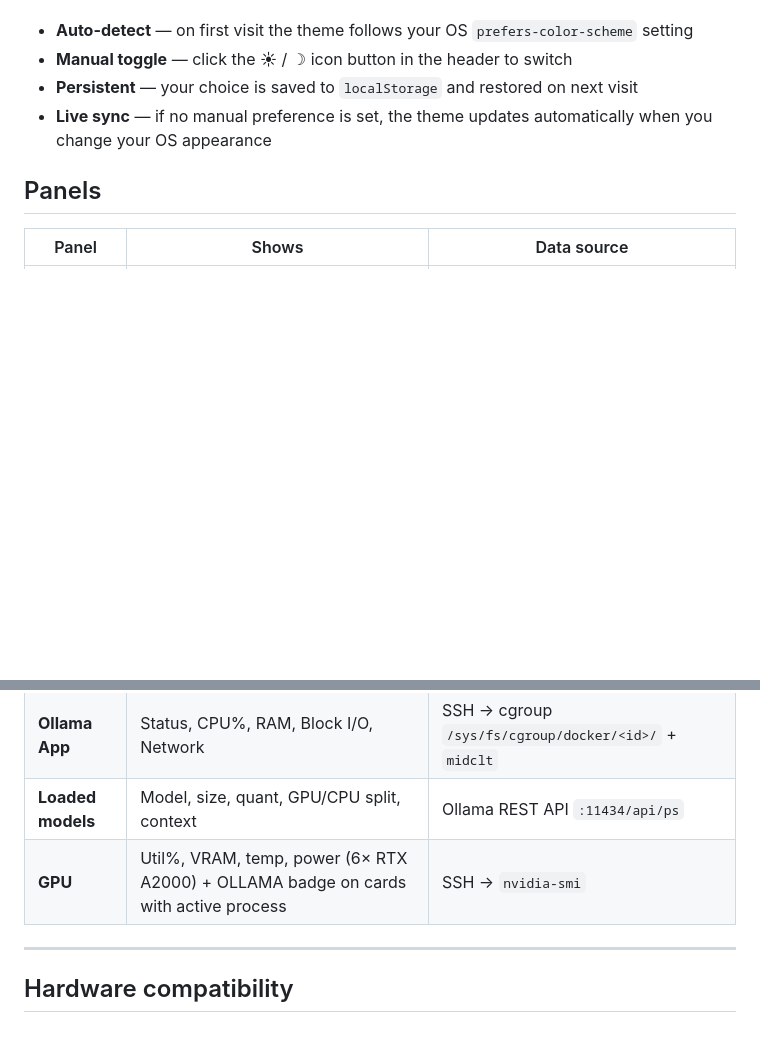
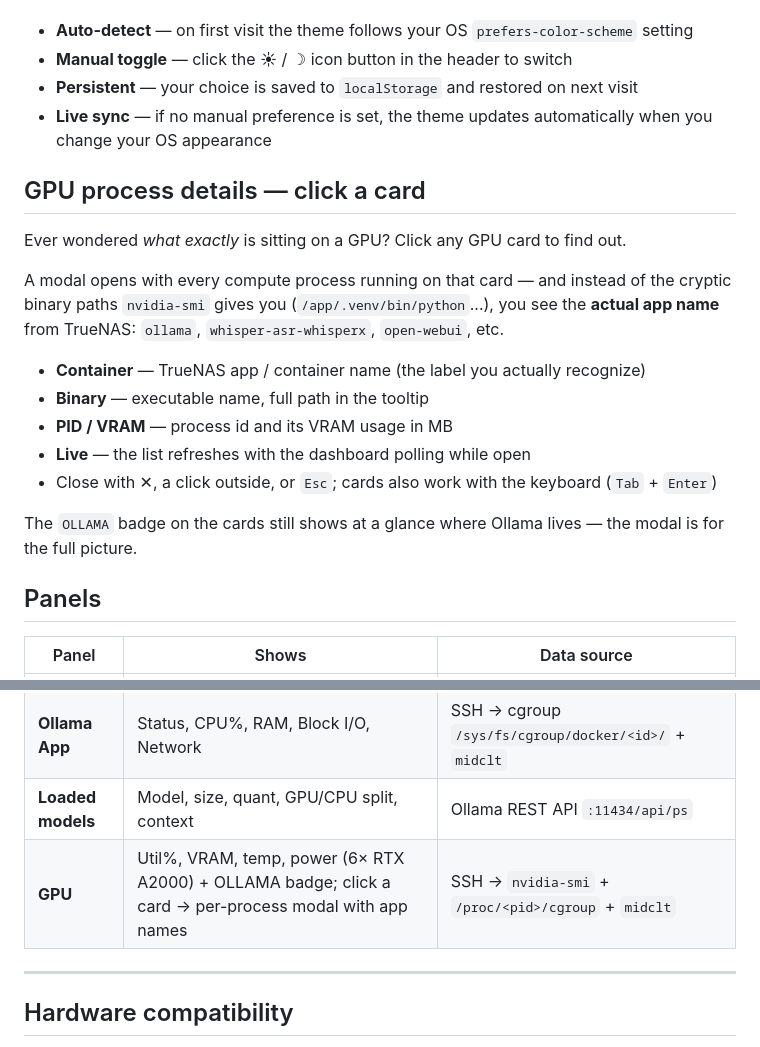
Before and after one commit to george7979/llm-local-monitor, a Markdown page: README.md, 2 parts joined by grey strips. GitHub-like rendering; blank space fills up the shorter version.

Commit message:
docs: README feature section + PRD FR1.10 for GPU process modal
Co-Authored-By: Claude Fable 5 <noreply@anthropic.com>

```diff
--- a/README.md
+++ b/README.md
@@ -24,6 +24,23 @@ The dashboard ships with a **dark theme** (default) and a **light theme** (Blue-
 - **Persistent** — your choice is saved to `localStorage` and restored on next visit
 - **Live sync** — if no manual preference is set, the theme updates automatically when you change your OS appearance
 
+## GPU process details — click a card
+
+Ever wondered *what exactly* is sitting on a GPU? Click any GPU card to find out.
+
+A modal opens with every compute process running on that card — and instead of the cryptic
+binary paths `nvidia-smi` gives you (`/app/.venv/bin/python`...), you see the **actual app name**
+from TrueNAS: `ollama`, `whisper-asr-whisperx`, `open-webui`, etc.
+
+- **Container** — TrueNAS app / container name (the label you actually recognize)
+- **Binary** — executable name, full path in the tooltip
+- **PID / VRAM** — process id and its VRAM usage in MB
+- **Live** — the list refreshes with the dashboard polling while open
+- Close with ✕, a click outside, or `Esc`; cards also work with the keyboard (`Tab` + `Enter`)
+
+The `OLLAMA` badge on the cards still shows at a glance where Ollama lives — the modal is for
+the full picture.
+
 ## Panels
 
 | Panel | Shows | Data source |
@@ -33,7 +50,7 @@ The dashboard ships with a **dark theme** (default) and a **light theme** (Blue-
 | **LAN Ports** | Per-port RX/TX histogram (Mbit/s), dynamic scale, host bridge summary | SSH → `/proc/net/dev` + `/sys/class/net/<iface>/speed` |
 | **Ollama App** | Status, CPU%, RAM, Block I/O, Network | SSH → cgroup `/sys/fs/cgroup/docker/<id>/` + `midclt` |
 | **Loaded models** | Model, size, quant, GPU/CPU split, context | Ollama REST API `:11434/api/ps` |
-| **GPU** | Util%, VRAM, temp, power (6× RTX A2000) + OLLAMA badge on cards with active process | SSH → `nvidia-smi` |
+| **GPU** | Util%, VRAM, temp, power (6× RTX A2000) + OLLAMA badge; click a card → per-process modal with app names | SSH → `nvidia-smi` + `/proc/<pid>/cgroup` + `midclt` |
 
 ---
 
```
Also changed, not shown: docs/PRD.md (+1 -0 lines).
